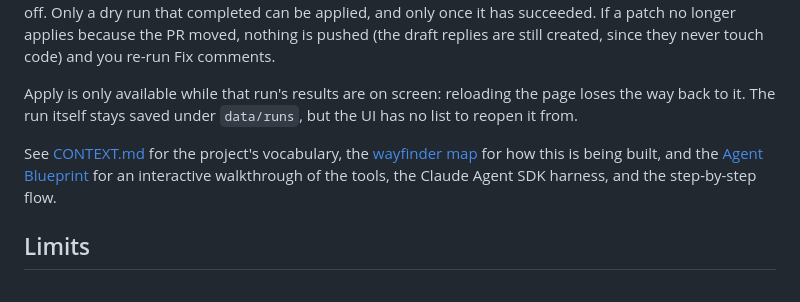
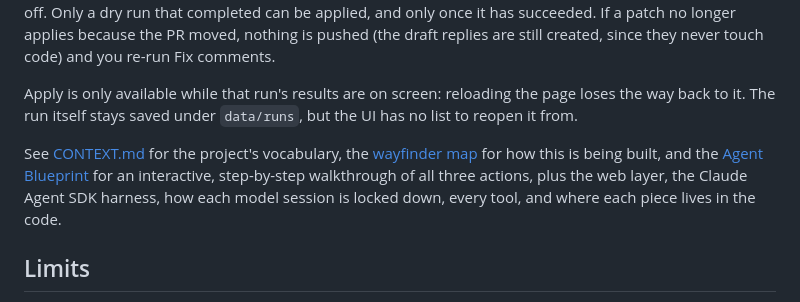
Before and after one commit to skurusamy/pr-review-agent, a Markdown page: README.md, the part around the change. GitHub-like rendering.

Commit message:
docs: describe the Blueprint's full scope in the README
Co-Authored-By: Claude Sonnet 5.5 <noreply@anthropic.com>

```diff
--- a/README.md
+++ b/README.md
@@ -44,7 +44,7 @@ If the results look right, click **Apply this run** in the results view. It repl
 
 Apply is only available while that run's results are on screen: reloading the page loses the way back to it. The run itself stays saved under `data/runs`, but the UI has no list to reopen it from.
 
-See [CONTEXT.md](./CONTEXT.md) for the project's vocabulary, the [wayfinder map](https://github.com/skurusamy/pr-review-agent/issues/1) for how this is being built, and the [Agent Blueprint](https://claude.ai/artifact/RjzLkJ3ys8nY3Uken1woEw) for an interactive walkthrough of the tools, the Claude Agent SDK harness, and the step-by-step flow.
+See [CONTEXT.md](./CONTEXT.md) for the project's vocabulary, the [wayfinder map](https://github.com/skurusamy/pr-review-agent/issues/1) for how this is being built, and the [Agent Blueprint](https://claude.ai/artifact/RjzLkJ3ys8nY3Uken1woEw) for an interactive, step-by-step walkthrough of all three actions, plus the web layer, the Claude Agent SDK harness, how each model session is locked down, every tool, and where each piece lives in the code.
 
 ## Limits
 
```
